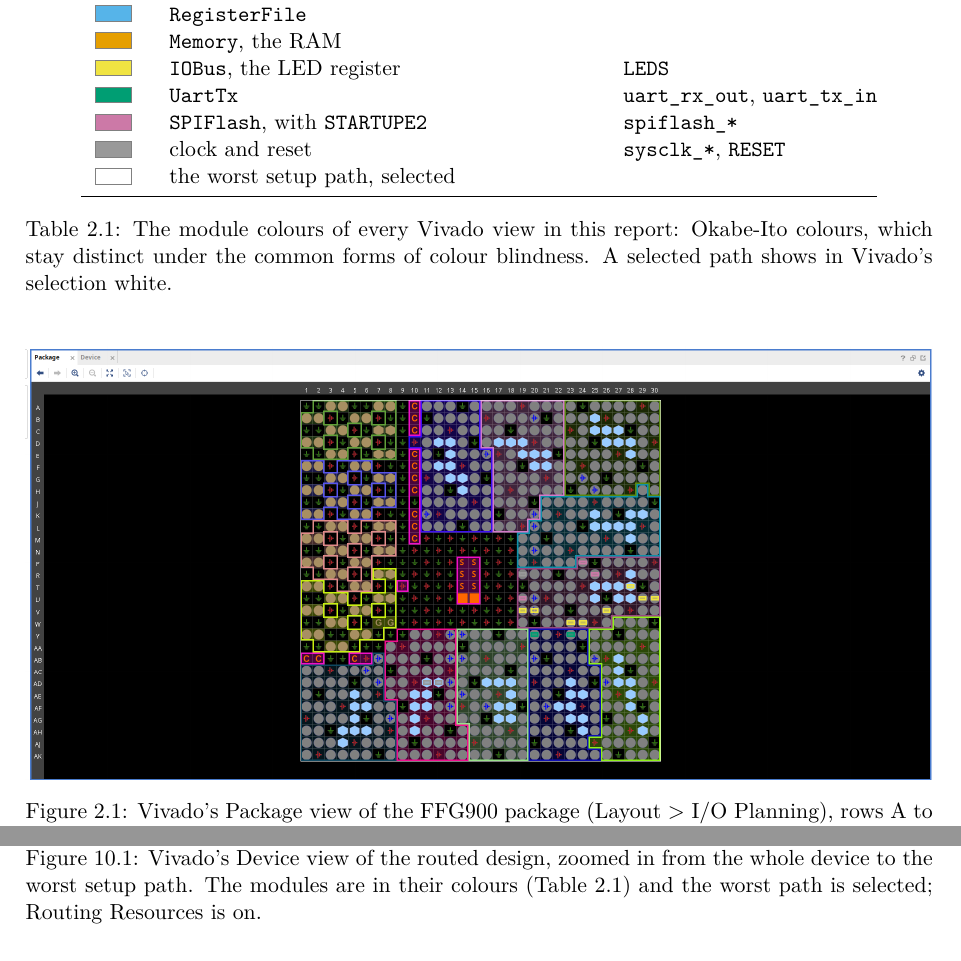
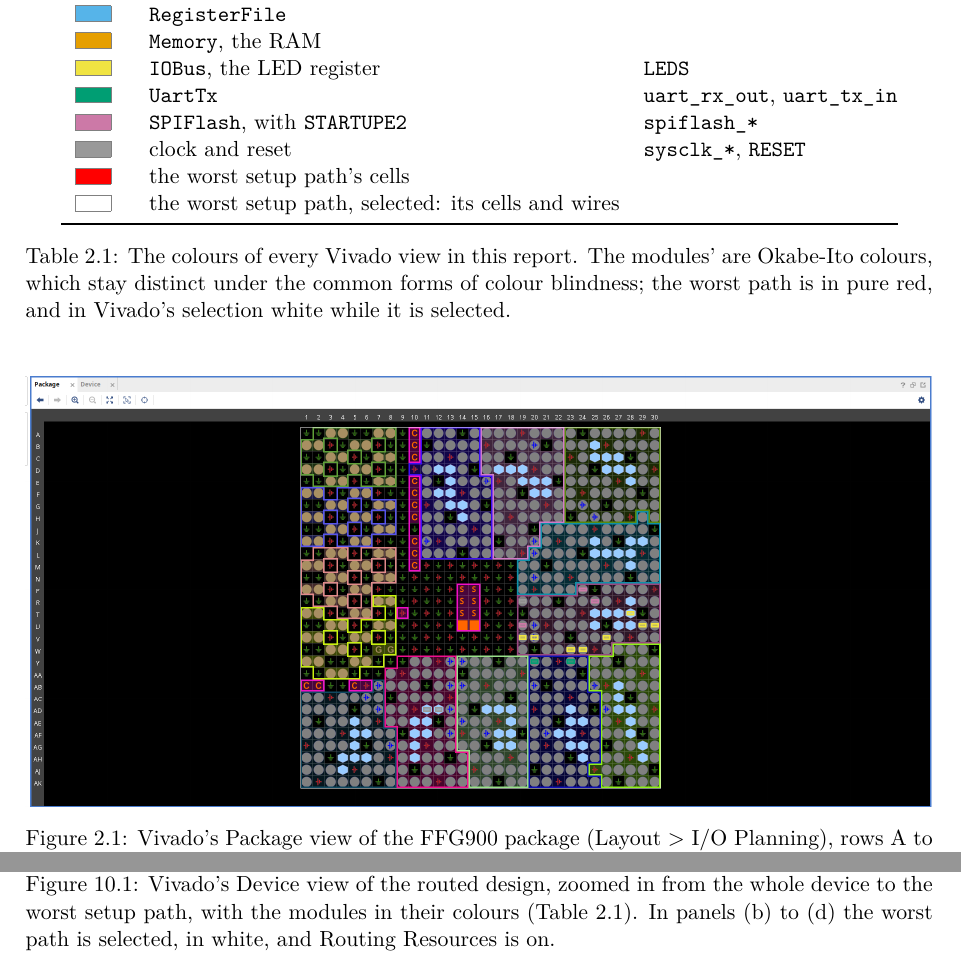
Before and after one commit to amitmalach/FPGA_RiscV_MultiCycle, a LaTeX thesis (docs/design/design.tex): two parts of pages 4 and 12 of 20, joined at a grey line, cut so that both start at the same text. Compiled offline with pdfLaTeX.

Commit message:
Retaken whole-device panel, without the tooltip
Part of #25. I retook panel 1 of the device zoom series,
figures/vivado_device_1_whole.png: the first take kept a mouse tooltip.

The retake differs from panels 2 to 5 in two settings, both read off
the image: Routing Resources is off (its toolbar button is not pressed,
and no nets are drawn), and the worst path is not selected, so its
cells show in the helper's red rather than selection white.

- design.tex: panel (a)'s caption says so, and Figure 10.1's caption
  limits "selected, Routing Resources on" to panels (b) to (d). Table
  2.1 gains the red of the path's cells (\definecolor modpath, 255 0 0,
  as in gui_helper.tcl and the figures README).
- figures README: each panel's settings, and a recipe that takes
  panel 1 unselected with routing off, then reselects the path with
  the helper's own get_timing_paths call for panels 2 to 6.

make -C docs/design builds with no warnings on the final pass; pages 3
and 11 were checked rendered.

Docs only. Last make check, covering the current rtl/, fw/ and sim/:
  build/logs/unit-20261025-184547.log
  build/logs/check-sim-20261025-184547.log
  build/logs/check-synth-20261025-184547.log
make lint PASS: build/logs/lint-20261027-233654.log

```diff
--- a/docs/design/design.tex
+++ b/docs/design/design.tex
@@ -36,6 +36,7 @@
 \definecolor{moduart}{RGB}{0,158,115}
 \definecolor{modflash}{RGB}{204,121,167}
 \definecolor{modclock}{RGB}{153,153,153}
+\definecolor{modpath}{RGB}{255,0,0}
 \newcommand{\swatch}[1]{{\setlength{\fboxsep}{0pt}\fcolorbox{gray}{#1}{\rule{0pt}{1.6ex}\rule{1.6em}{0pt}}}}
 
 % Compact chapter headings: about 25 pages of body in 13 chapters.
@@ -79,12 +80,13 @@ schematic~\cite{digilent-genesys2-rm}, the I/O package view, and the tool versio
     \swatch{moduart} & \texttt{UartTx} & \texttt{uart\_rx\_out}, \texttt{uart\_tx\_in} \\
     \swatch{modflash} & \texttt{SPIFlash}, with \texttt{STARTUPE2} & \texttt{spiflash\_*} \\
     \swatch{modclock} & clock and reset & \texttt{sysclk\_*}, \texttt{RESET} \\
-    \swatch{white} & the worst setup path, selected & \\
+    \swatch{modpath} & the worst setup path's cells & \\
+    \swatch{white} & the worst setup path, selected: its cells and wires & \\
     \bottomrule
   \end{tabular}
-  \caption{The module colours of every Vivado view in this report: Okabe-Ito colours, which
-    stay distinct under the common forms of colour blindness. A selected path shows in
-    Vivado's selection white.}
+  \caption{The colours of every Vivado view in this report. The modules' are Okabe-Ito
+    colours, which stay distinct under the common forms of colour blindness; the worst path
+    is in pure red, and in Vivado's selection white while it is selected.}
   \label{tab:module-colours}
 \end{table}
 
@@ -173,8 +175,8 @@ logic-level or slack chart, and the power breakdown.}
       RAM.}
   \end{subfigure}
   \caption{Vivado's Device view of the routed design, zoomed in from the whole device to the
-    worst setup path. The modules are in their colours (Table~\ref{tab:module-colours}) and
-    the worst path is selected; Routing Resources is on.}
+    worst setup path, with the modules in their colours (Table~\ref{tab:module-colours}). In
+    panels (b) to (d) the worst path is selected, in white, and Routing Resources is on.}
   \label{fig:device-zoom}
 \end{figure}
 
```
Also changed, not shown: docs/design/figures/README.md, docs/design/figures/vivado_device_1_whole.png, docs/design/design.tex (4 more changed lines).
